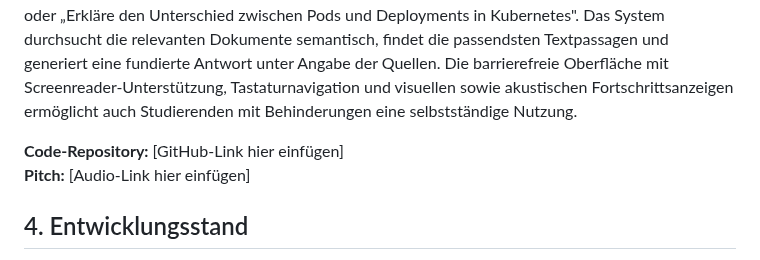
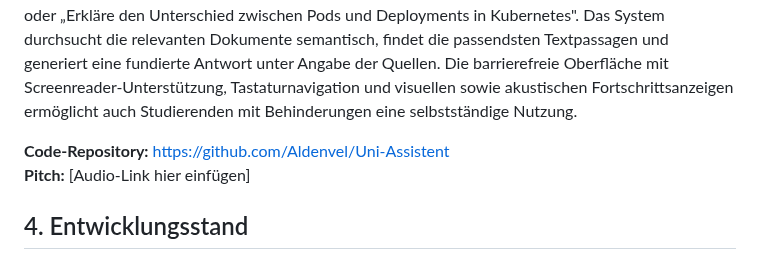
Before and after one commit to Aldenvel/Uni-Assistent, a Markdown page: README.md, the part around the change. Drawn GitHub-style.

Commit message:
Add GitHub repository link to README

```diff
--- a/README.md
+++ b/README.md
@@ -12,7 +12,7 @@ Das Hauptziel des Uni-Assistenten ist es, die Lerneffizienz von Studierenden zu
 
 Der Uni-Assistent richtet sich primär an Studierende aller Fachrichtungen, die ihre Lernmaterialien digital vorliegen haben. Die Nutzung erfolgt über eine webbasierte Oberfläche: Studierende hinterlegen den Pfad zu Ihren Vorlesungsskripten, PDFs oder Textdokumente hoch und organisieren diese nach Fächern. Anschließend können sie natürlichsprachige Fragen stellen wie „Was ist Docker?" oder „Erkläre den Unterschied zwischen Pods und Deployments in Kubernetes". Das System durchsucht die relevanten Dokumente semantisch, findet die passendsten Textpassagen und generiert eine fundierte Antwort unter Angabe der Quellen. Die barrierefreie Oberfläche mit Screenreader-Unterstützung, Tastaturnavigation und visuellen sowie akustischen Fortschrittsanzeigen ermöglicht auch Studierenden mit Behinderungen eine selbstständige Nutzung.
 
-**Code-Repository:** [GitHub-Link hier einfügen]
+**Code-Repository:** https://github.com/Aldenvel/Uni-Assistent
 **Pitch:** [Audio-Link hier einfügen]
 
 ## 4. Entwicklungsstand
```
